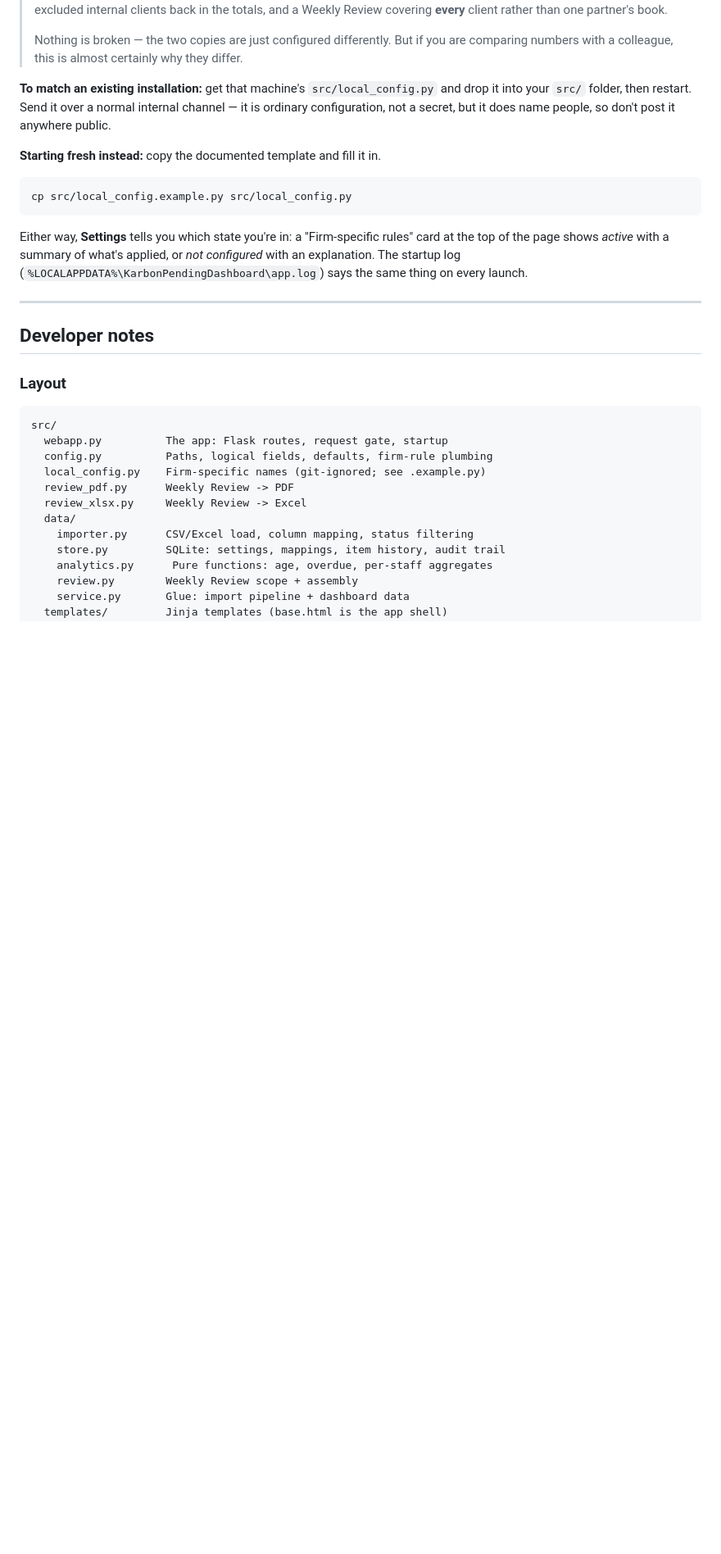
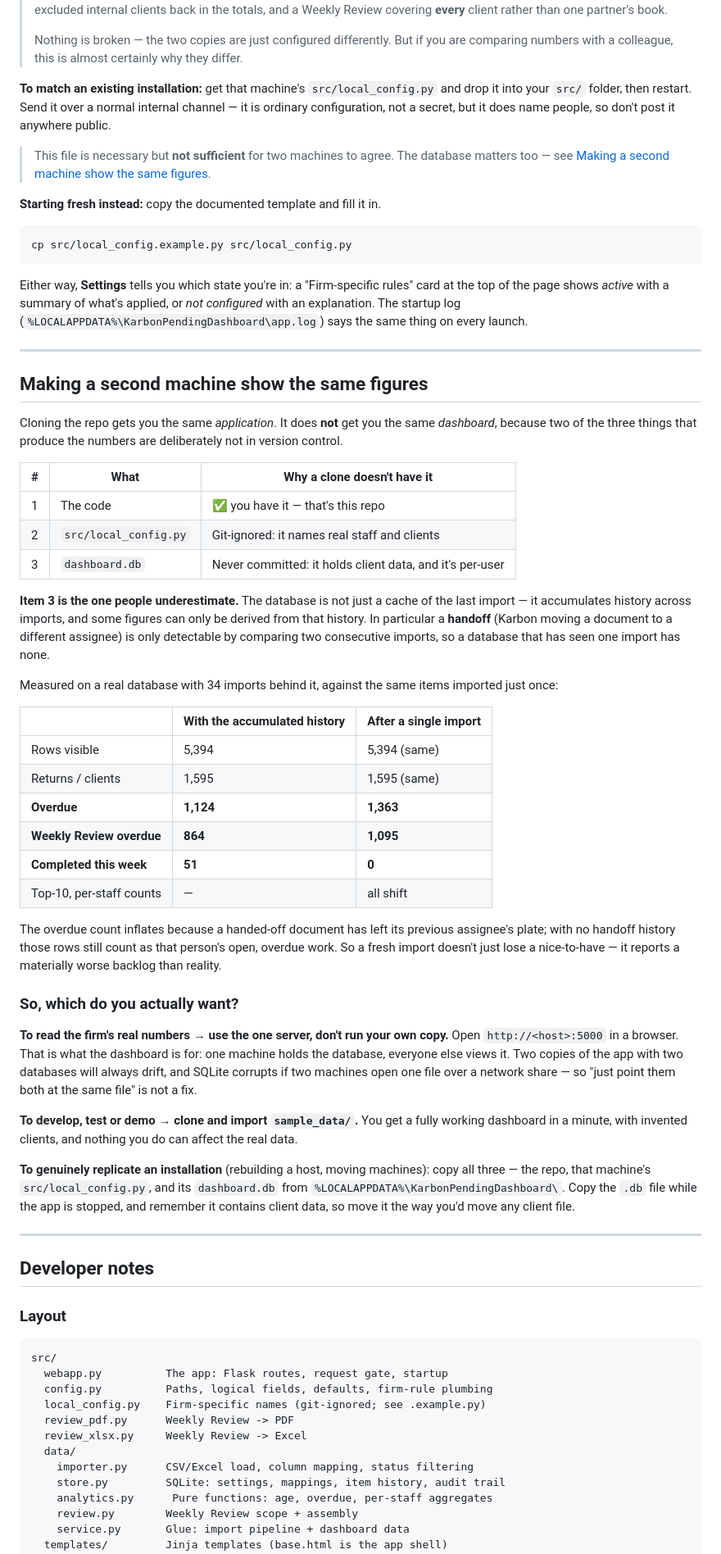
Before and after one commit to NLC-Team/NLC-Weekly-Dashboard, a Markdown page: README.md, the part around the change. Shown at 82% size. GitHub-like rendering; blank space fills up the shorter version.

Commit message:
Document what a clone actually needs to show the same figures
Cloning gets you the same application, not the same dashboard. Three things
produce the numbers and only one of them is in version control:

  1. the code            — this repo
  2. src/local_config.py — git-ignored, names real staff and clients
  3. dashboard.db        — never committed, holds client data

Item 3 is the one that gets underestimated, so this measures it. The database
accumulates history across imports, and some figures can ONLY come from that
history: a handoff (Karbon reassigning a document) is detectable only by
comparing two consecutive imports, so a database that has seen one import has
none. Measured against a real 34-import database, re-running the same items as a
single import:

  rows visible          5,394 -> 5,394   (same)
  returns / clients     1,595 -> 1,595   (same)
  overdue               1,124 -> 1,363
  weekly review overdue   864 -> 1,095
  completed this week       51 -> 0
  top-10 and every per-staff count shift

The overdue inflation is the important part: a handed-off document has left its
previous assignee's plate, so without handoff history those rows still count as
that person's open overdue work. A fresh import doesn't just lose a nicety, it
reports a worse backlog than reality — which is exactly the defect handoff
detection was added to fix.

So the README now says plainly which thing to do:

  - to read the firm's real numbers, use the one server over HTTP rather than
    running a second copy (and NOT by pointing two machines at one .db over a
    share, which corrupts SQLite);
  - to develop or demo, clone and import sample_data/;
  - to genuinely replicate a host, copy all three, with the app stopped, and
    treat the .db as the client data it is.

Also cross-referenced from the local_config section, which previously implied
that file alone was enough to make two machines agree.

210 tests pass.

Co-Authored-By: Claude Opus 5 (1M context) <noreply@anthropic.com>

````diff
--- a/README.md
+++ b/README.md
@@ -135,6 +135,10 @@ and drop it into your `src/` folder, then restart. Send it over a normal interna
 channel — it is ordinary configuration, not a secret, but it does name people, so
 don't post it anywhere public.
 
+> This file is necessary but **not sufficient** for two machines to agree. The
+> database matters too — see
+> [Making a second machine show the same figures](#making-a-second-machine-show-the-same-figures).
+
 **Starting fresh instead:** copy the documented template and fill it in.
 
 ```bash
@@ -146,6 +150,61 @@ card at the top of the page shows *active* with a summary of what's applied, or
 *not configured* with an explanation. The startup log
 (`%LOCALAPPDATA%\KarbonPendingDashboard\app.log`) says the same thing on every
 launch.
+
+---
+
+## Making a second machine show the same figures
+
+Cloning the repo gets you the same *application*. It does **not** get you the same
+*dashboard*, because two of the three things that produce the numbers are
+deliberately not in version control.
+
+| # | What | Why a clone doesn't have it |
+|---|------|------------------------------|
+| 1 | The code | ✅ you have it — that's this repo |
+| 2 | `src/local_config.py` | Git-ignored: it names real staff and clients |
+| 3 | `dashboard.db` | Never committed: it holds client data, and it's per-user |
+
+**Item 3 is the one people underestimate.** The database is not just a cache of
+the last import — it accumulates history across imports, and some figures can
+only be derived from that history. In particular a **handoff** (Karbon moving a
+document to a different assignee) is only detectable by comparing two consecutive
+imports, so a database that has seen one import has none.
+
+Measured on a real database with 34 imports behind it, against the same items
+imported just once:
+
+| | With the accumulated history | After a single import |
+|---|---|---|
+| Rows visible | 5,394 | 5,394 (same) |
+| Returns / clients | 1,595 | 1,595 (same) |
+| **Overdue** | **1,124** | **1,363** |
+| **Weekly Review overdue** | **864** | **1,095** |
+| **Completed this week** | **51** | **0** |
+| Top-10, per-staff counts | — | all shift |
+
+The overdue count inflates because a handed-off document has left its previous
+assignee's plate; with no handoff history those rows still count as that person's
+open, overdue work. So a fresh import doesn't just lose a nice-to-have — it
+reports a materially worse backlog than reality.
+
+### So, which do you actually want?
+
+**To read the firm's real numbers → use the one server, don't run your own copy.**
+Open `http://<host>:5000` in a browser. That is what the dashboard is for: one
+machine holds the database, everyone else views it. Two copies of the app with two
+databases will always drift, and SQLite corrupts if two machines open one file
+over a network share — so "just point them both at the same file" is not a fix.
+
+**To develop, test or demo → clone and import `sample_data/`.** You get a fully
+working dashboard in a minute, with invented clients, and nothing you do can
+affect the real data.
+
+**To genuinely replicate an installation** (rebuilding a host, moving machines):
+copy all three — the repo, that machine's `src/local_config.py`, and its
+`dashboard.db` from `%LOCALAPPDATA%\KarbonPendingDashboard\`. Copy the `.db` file
+while the app is stopped, and remember it contains client data, so move it the way
+you'd move any client file.
 
 ---
 
````
